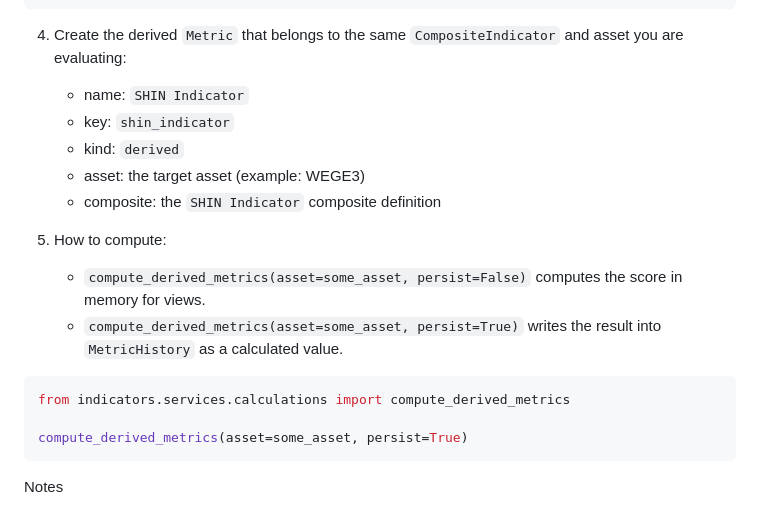
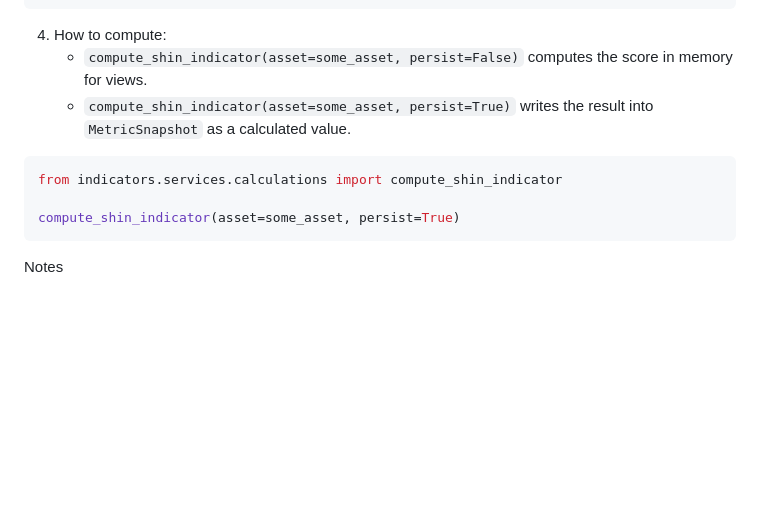
Before and after one commit to zaymuel/invest-shin-indicator, a Markdown page: README.md, the part around the change. GitHub-like rendering; blank space fills up the shorter version.

Commit message:
docs: update documentation to align with MetricSnapshot model restructure
Updated `README.md`, `docs/IMPLEMENTATION_PLAN.md`, and `docs/scraper-findings.md` to remove old references to `Metric` and `MetricHistory`, replacing them with the new `MetricSnapshot` model structure which captures all metrics in a single wide row per timestamp. Also updated the instructions for computing the SHIN indicator to use `compute_shin_indicator`.

Co-authored-by: zaymuel <63195645+zaymuel@users.noreply.github.com>

````diff
--- a/README.md
+++ b/README.md
@@ -171,21 +171,14 @@ To register the SHIN indicator formula in the project:
 }
 ```
 
-4. Create the derived `Metric` that belongs to the same `CompositeIndicator` and asset you are evaluating:
-   - name: `SHIN Indicator`
-   - key: `shin_indicator`
-   - kind: `derived`
-   - asset: the target asset (example: WEGE3)
-   - composite: the `SHIN Indicator` composite definition
-
-5. How to compute:
-   - `compute_derived_metrics(asset=some_asset, persist=False)` computes the score in memory for views.
-   - `compute_derived_metrics(asset=some_asset, persist=True)` writes the result into `MetricHistory` as a calculated value.
+4. How to compute:
+   - `compute_shin_indicator(asset=some_asset, persist=False)` computes the score in memory for views.
+   - `compute_shin_indicator(asset=some_asset, persist=True)` writes the result into `MetricSnapshot` as a calculated value.
 
 ```python
-from indicators.services.calculations import compute_derived_metrics
+from indicators.services.calculations import compute_shin_indicator
 
-compute_derived_metrics(asset=some_asset, persist=True)
+compute_shin_indicator(asset=some_asset, persist=True)
 ```
 
 Notes
````
Also changed, not shown: docs/IMPLEMENTATION_PLAN.md (+3 -3 lines), docs/scraper-findings.md (+1 -1 lines).
